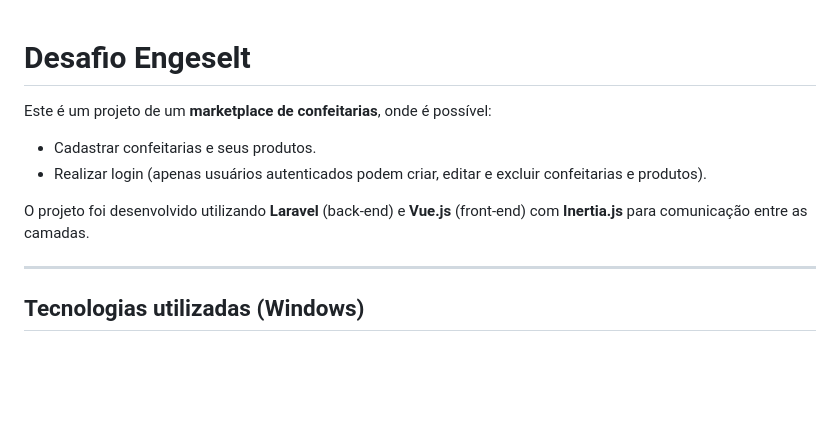
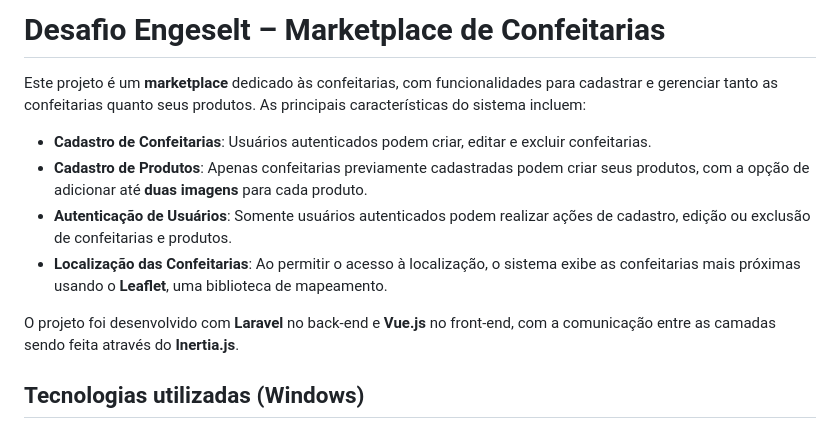
Before and after one commit to Guilherme0112/Desafio_Engeselt, a Markdown page: README.md, the part around the change. Drawn GitHub-style; blank space fills up the shorter version.

Commit message:
Ajustes no readme

```diff
--- a/README.md
+++ b/README.md
@@ -1,13 +1,14 @@
+# Desafio Engeselt – Marketplace de Confeitarias
 
-# Desafio Engeselt
+Este projeto é um **marketplace** dedicado às confeitarias, com funcionalidades para cadastrar e gerenciar tanto as confeitarias quanto seus produtos. As principais características do sistema incluem:
 
-Este é um projeto de um **marketplace de confeitarias**, onde é possível:
-- Cadastrar confeitarias e seus produtos.
-- Realizar login (apenas usuários autenticados podem criar, editar e excluir confeitarias e produtos).
+- **Cadastro de Confeitarias**: Usuários autenticados podem criar, editar e excluir confeitarias.
+- **Cadastro de Produtos**: Apenas confeitarias previamente cadastradas podem criar seus produtos, com a opção de adicionar até **duas imagens** para cada produto.
+- **Autenticação de Usuários**: Somente usuários autenticados podem realizar ações de cadastro, edição ou exclusão de confeitarias e produtos.
+- **Localização das Confeitarias**: Ao permitir o acesso à localização, o sistema exibe as confeitarias mais próximas usando o **Leaflet**, uma biblioteca de mapeamento.
 
-O projeto foi desenvolvido utilizando **Laravel** (back-end) e **Vue.js** (front-end) com **Inertia.js** para comunicação entre as camadas.
+O projeto foi desenvolvido com **Laravel** no back-end e **Vue.js** no front-end, com a comunicação entre as camadas sendo feita através do **Inertia.js**.
 
----
 
 ## Tecnologias utilizadas (Windows)
 
```
